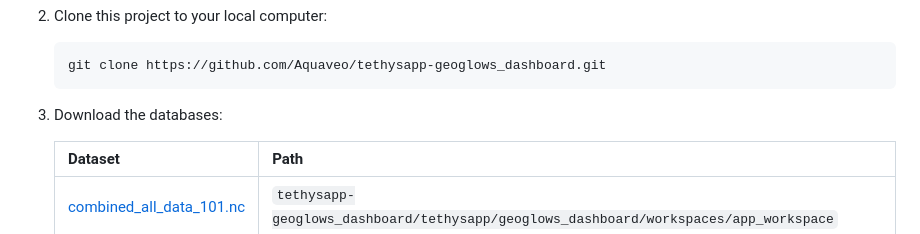
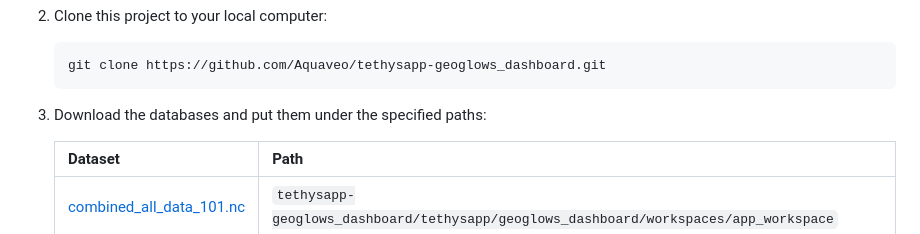
Before and after one commit to Aquaveo/tethysapp-geoglows_dashboard, a Markdown page: README.md, the part around the change. Rendered like a GitHub page.

````diff
--- a/README.md
+++ b/README.md
@@ -16,7 +16,7 @@
     git clone https://github.com/Aquaveo/tethysapp-geoglows_dashboard.git
     ```
 
-3. Download the databases:
+3. Download the databases and put them under the specified paths:
 
     | Dataset                                                      | Path                                                         |
     | ------------------------------------------------------------ | ------------------------------------------------------------ |
````
